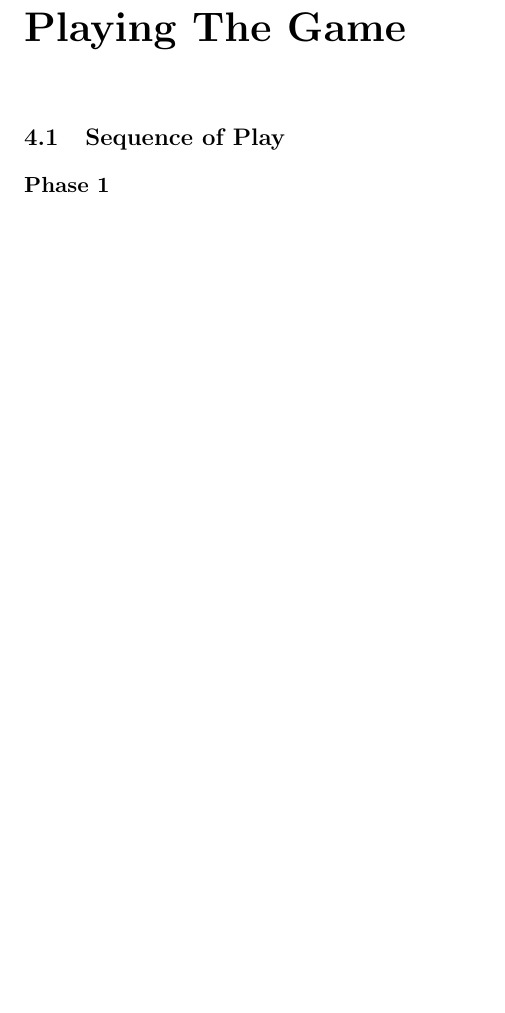
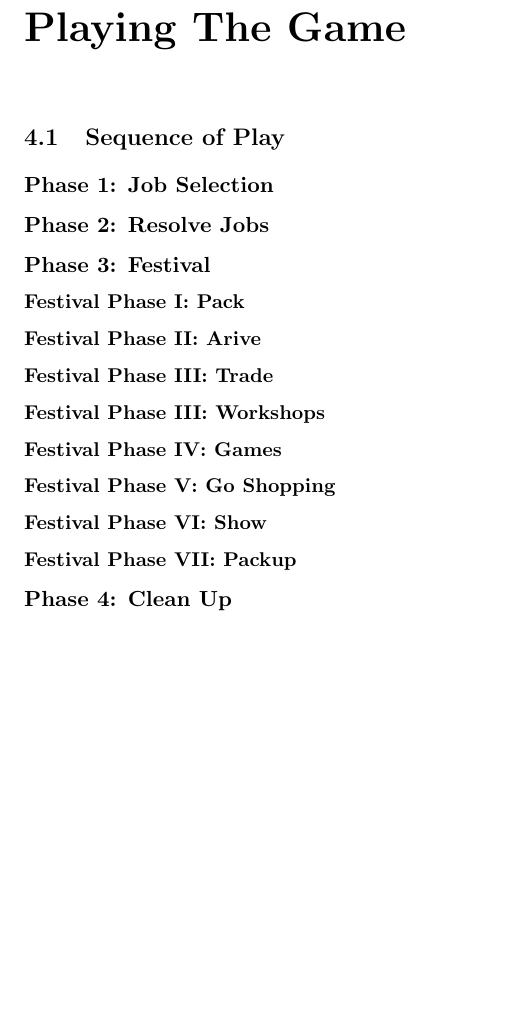
Before and after one commit to sinjax/SPINach, a LaTeX book (rules/latex/SPINach.tex, which reads rules/latex/play.tex): part of page 7 of 11, cut so that both start at the same text, the shorter picture padded with empty space. Compiled offline with pdfLaTeX.

Commit message:
Structure of Play chapter

```diff
--- a/rules/latex/play.tex
+++ b/rules/latex/play.tex
@@ -1,3 +1,14 @@
 \chapter{Playing The Game}
 \section{Sequence of Play}
-\subsection{Phase 1}
+\subsection{Phase 1: Job Selection}
+\subsection{Phase 2: Resolve Jobs}
+\subsection{Phase 3: Festival}
+\subsubsection{Festival Phase I: Pack}
+\subsubsection{Festival Phase II: Arive}
+\subsubsection{Festival Phase III: Trade}
+\subsubsection{Festival Phase III: Workshops}
+\subsubsection{Festival Phase IV: Games}
+\subsubsection{Festival Phase V: Go Shopping}
+\subsubsection{Festival Phase VI: Show}
+\subsubsection{Festival Phase VII: Packup}
+\subsection{Phase 4: Clean Up}
```
Also changed, not shown: rules/latex/sequence_of_play.tex (deleted, +0 -1 lines), rules/latex/structure.tex (deleted, +0 -1 lines), rules/latex/SPINach.pdf.
